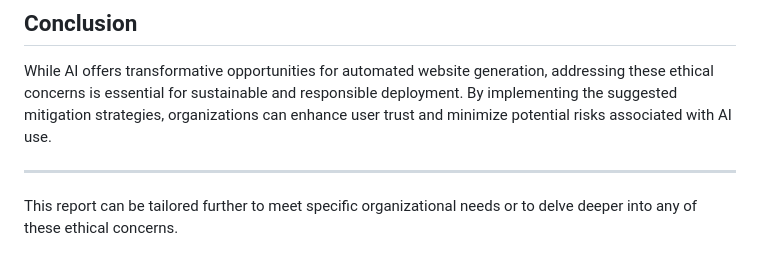
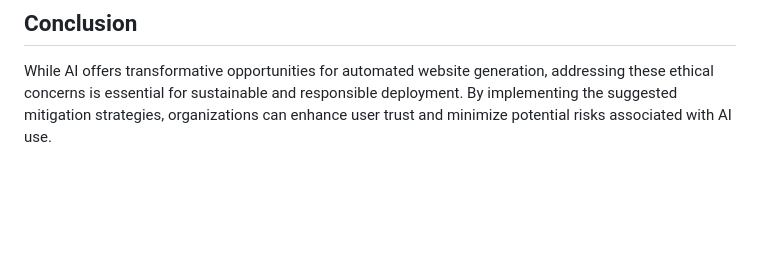
Before and after one commit to ZIYANGSONG2003/AI-Enhanced-WordPress-Development-Toolkit, a Markdown page: Project Manager/Ethics_of_AI_implementation.md, the part around the change. GitHub-like rendering; blank space fills up the shorter version.

```diff
--- a/Project Manager/Ethics_of_AI_implementation.md
+++ b/Project Manager/Ethics_of_AI_implementation.md
@@ -71,7 +71,3 @@ The operation of large AI models is energy-intensive and can contribute to envir
 
 ## Conclusion
 While AI offers transformative opportunities for automated website generation, addressing these ethical concerns is essential for sustainable and responsible deployment. By implementing the suggested mitigation strategies, organizations can enhance user trust and minimize potential risks associated with AI use.
-
----
-
-This report can be tailored further to meet specific organizational needs or to delve deeper into any of these ethical concerns.
```
